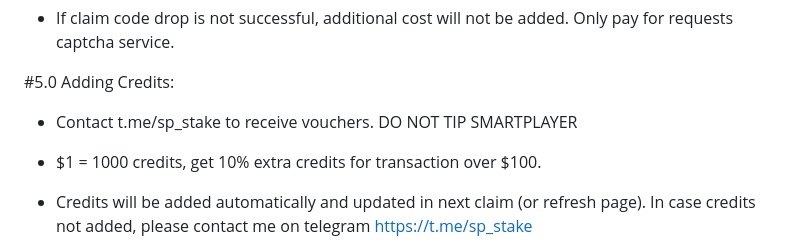
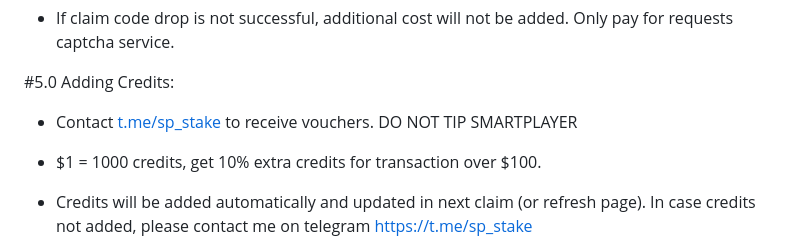
Before and after one commit to StakeReloadXS/StakeReloadXS, a Markdown page: README.md, the part around the change. Drawn GitHub-style.

```diff
--- a/README.md
+++ b/README.md
@@ -94,7 +94,7 @@ https://youtube.com/shorts/wScjw3U06I0
 
 #5.0 Adding Credits:
 
-- Contact t.me/sp_stake to receive vouchers. DO NOT TIP SMARTPLAYER
+- Contact [t.me/sp_stake](https://t.me/sp_stake) to receive vouchers. DO NOT TIP SMARTPLAYER
 
 - $1 = 1000 credits, get 10% extra credits for transaction over $100.
 
```
